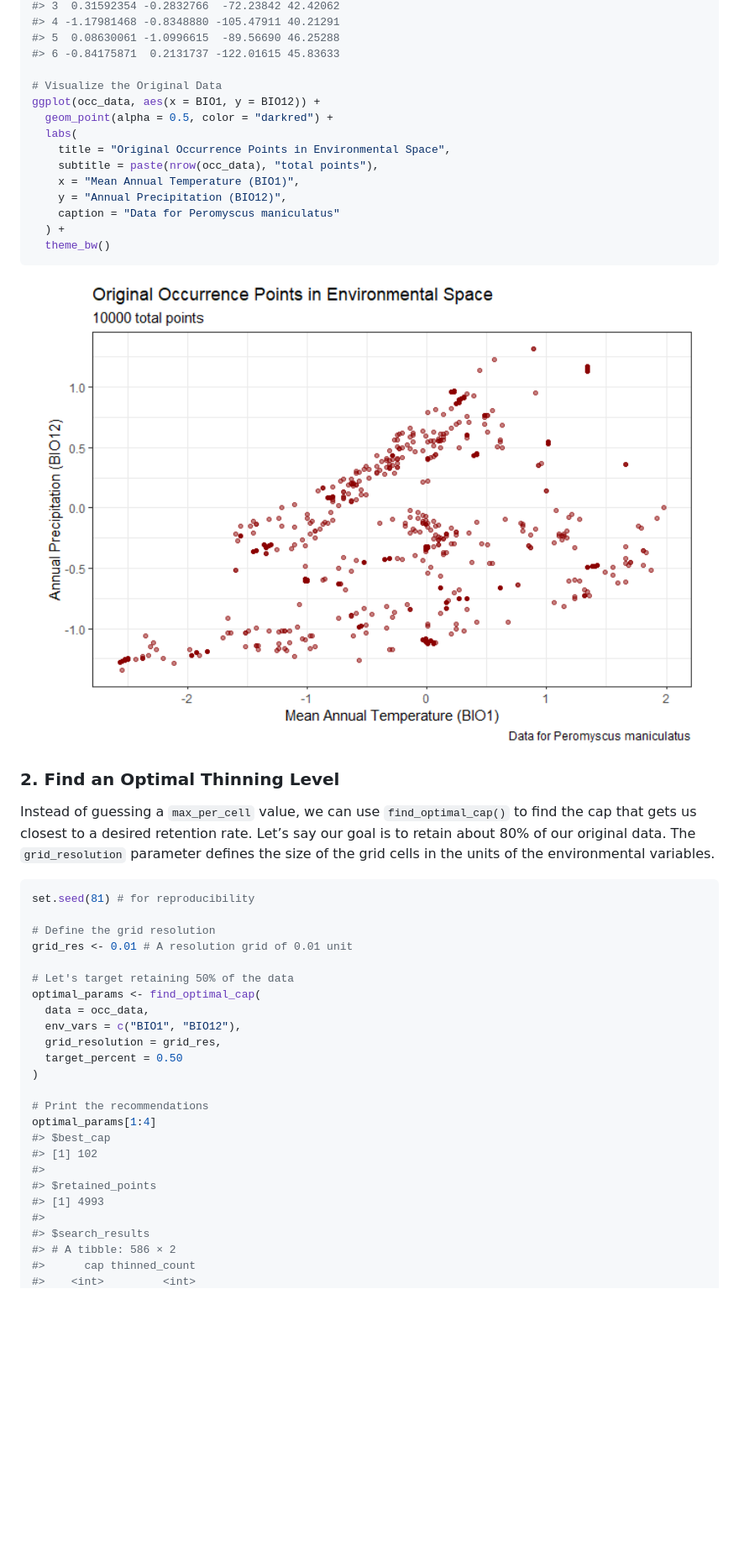
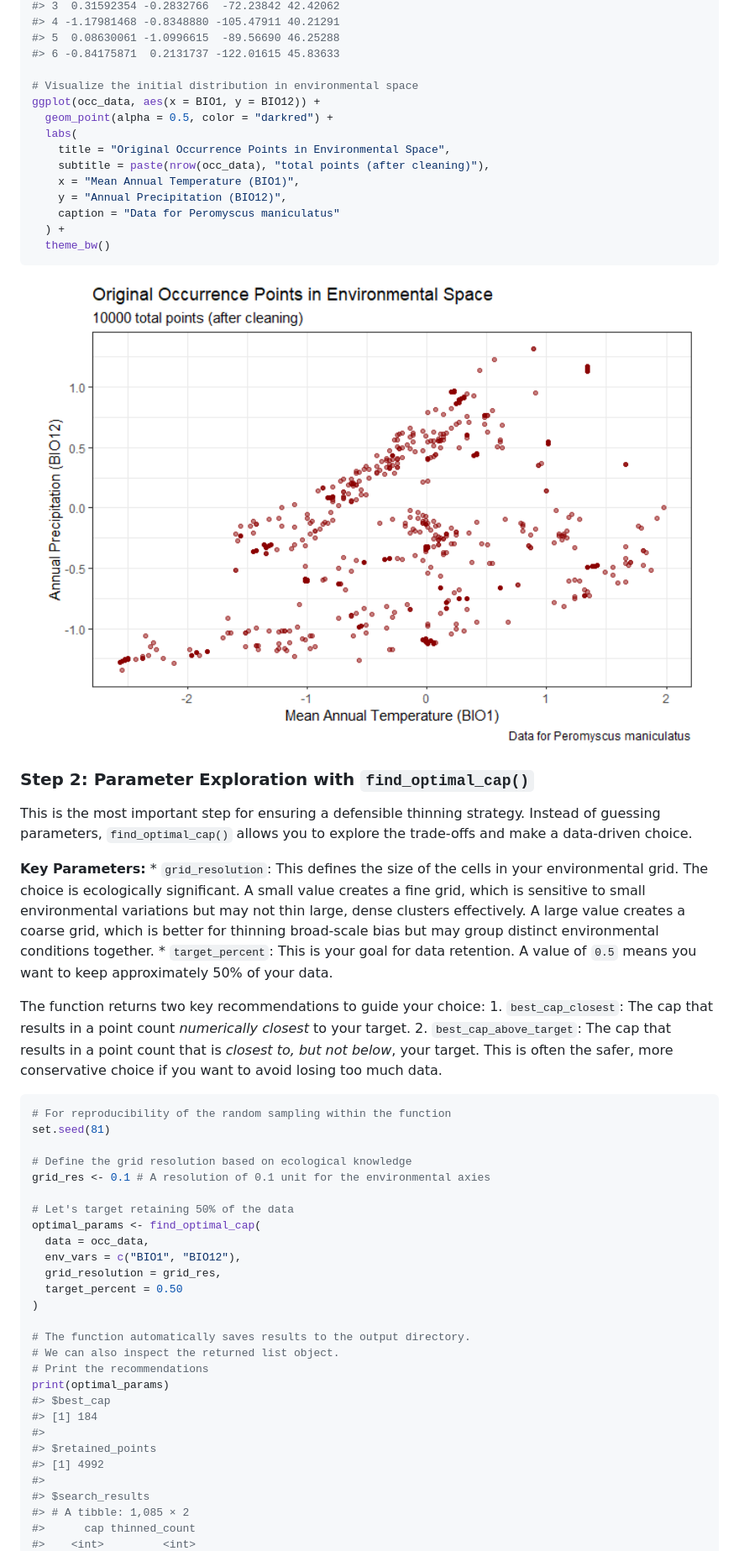
Before and after one commit to paanwaris/bean, a Markdown page: README.md, the part around the change printed below. Shown: that part at 84% size. Drawn GitHub-style; pictures changed too: man/figures/README-setup-1.png; blank space fills up the shorter version.

````diff
--- a/README.md
+++ b/README.md
@@ -89,12 +92,12 @@ head(occ_data)
 #> 5  0.08630061 -1.0996615  -89.56690 46.25288
 #> 6 -0.84175871  0.2131737 -122.01615 45.83633
 
-# Visualize the Original Data
+# Visualize the initial distribution in environmental space
 ggplot(occ_data, aes(x = BIO1, y = BIO12)) +
   geom_point(alpha = 0.5, color = "darkred") +
   labs(
     title = "Original Occurrence Points in Environmental Space",
-    subtitle = paste(nrow(occ_data), "total points"),
+    subtitle = paste(nrow(occ_data), "total points (after cleaning)"),
     x = "Mean Annual Temperature (BIO1)",
     y = "Annual Precipitation (BIO12)",
     caption = "Data for Peromyscus maniculatus"
@@ -104,19 +107,35 @@ ggplot(occ_data, aes(x = BIO1, y = BIO12)) +
 
 <img src="man/figures/README-setup-1.png" width="100%" />
 
-### 2. Find an Optimal Thinning Level
+### Step 2: Parameter Exploration with `find_optimal_cap()`
 
-Instead of guessing a `max_per_cell` value, we can use
-`find_optimal_cap()` to find the cap that gets us closest to a desired
-retention rate. Let’s say our goal is to retain about 80% of our
-original data. The `grid_resolution` parameter defines the size of the
-grid cells in the units of the environmental variables.
+This is the most important step for ensuring a defensible thinning
+strategy. Instead of guessing parameters, `find_optimal_cap()` allows
+you to explore the trade-offs and make a data-driven choice.
+
+**Key Parameters:** \* `grid_resolution`: This defines the size of the
+cells in your environmental grid. The choice is ecologically
+significant. A small value creates a fine grid, which is sensitive to
+small environmental variations but may not thin large, dense clusters
+effectively. A large value creates a coarse grid, which is better for
+thinning broad-scale bias but may group distinct environmental
+conditions together. \* `target_percent`: This is your goal for data
+retention. A value of `0.5` means you want to keep approximately 50% of
+your data.
+
+The function returns two key recommendations to guide your choice: 1.
+`best_cap_closest`: The cap that results in a point count *numerically
+closest* to your target. 2. `best_cap_above_target`: The cap that
+results in a point count that is *closest to, but not below*, your
+target. This is often the safer, more conservative choice if you want to
+avoid losing too much data.
 
 ``` r
-set.seed(81) # for reproducibility
+# For reproducibility of the random sampling within the function
+set.seed(81)
 
-# Define the grid resolution
-grid_res <- 0.01 # A resolution grid of 0.01 unit
+# Define the grid resolution based on ecological knowledge
+grid_res <- 0.1 # A resolution of 0.1 unit for the environmental axies
 
 # Let's target retaining 50% of the data
 optimal_params <- find_optimal_cap(
@@ -126,15 +145,17 @@ optimal_params <- find_optimal_cap(
   target_percent = 0.50
 )
 
+# The function automatically saves results to the output directory.
+# We can also inspect the returned list object.
 # Print the recommendations
-optimal_params[1:4]
+print(optimal_params)
 #> $best_cap
-#> [1] 102
+#> [1] 184
 #>
 #> $retained_points
-#> [1] 4993
+#> [1] 4992
 #>
 #> $search_results
-#> # A tibble: 586 × 2
+#> # A tibble: 1,085 × 2
 #>      cap thinned_count
 #>    <int>         <int>
````
Also changed, not shown: other parts of README.md (+110 -74 lines), man/figures/README-plot-original-grid-1.png, man/figures/README-plot-thinned-grid-1.png, man/figures/README-unnamed-chunk-2-1.png (added), 12 other files.
